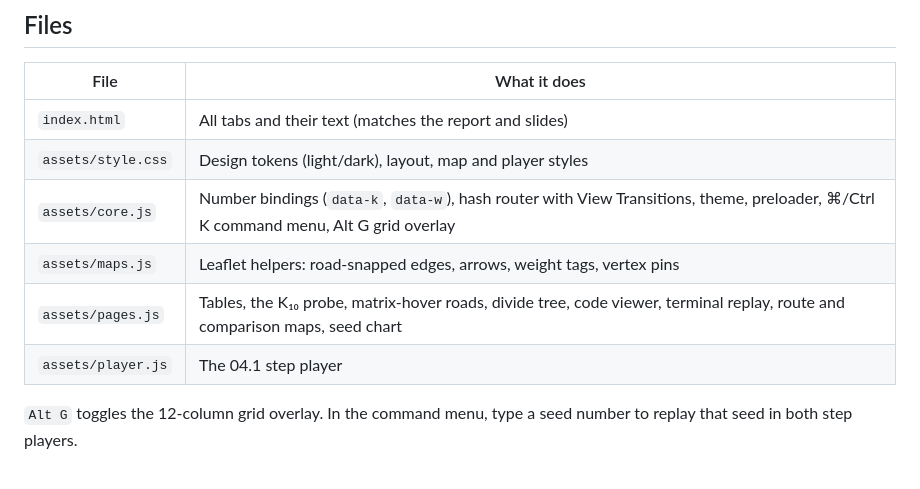
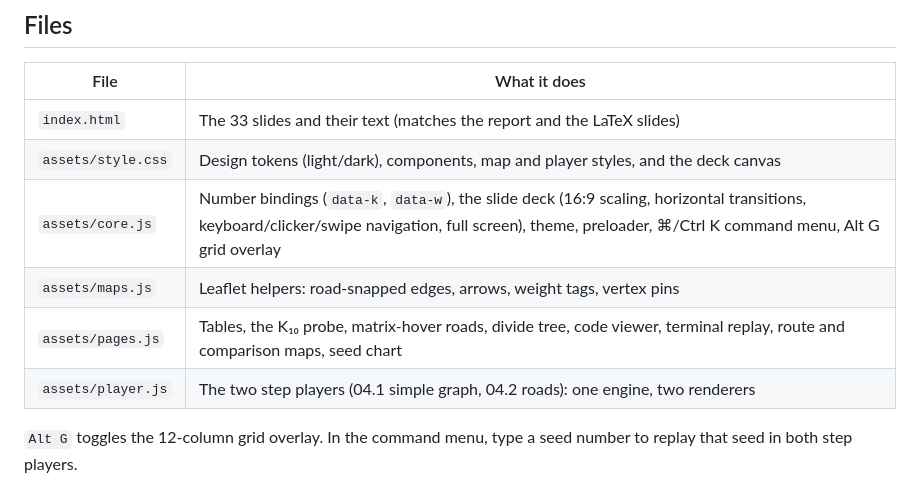
Before and after one commit to Shonget-Thesis/Graph-Theory-Divide-and-Conquer-for-TSP, a Markdown page: website/README.md, the part around the change. GitHub-like rendering.

Commit message:
Update website README file table for the slide deck
Co-Authored-By: Claude Opus 5.5 <noreply@anthropic.com>

```diff
--- a/website/README.md
+++ b/website/README.md
@@ -55,12 +55,12 @@ python test_dc_tsp.py
 
 | File | What it does |
 | --- | --- |
-| `index.html` | All tabs and their text (matches the report and slides) |
-| `assets/style.css` | Design tokens (light/dark), layout, map and player styles |
-| `assets/core.js` | Number bindings (`data-k`, `data-w`), hash router with View Transitions, theme, preloader, ⌘/Ctrl K command menu, Alt G grid overlay |
+| `index.html` | The 33 slides and their text (matches the report and the LaTeX slides) |
+| `assets/style.css` | Design tokens (light/dark), components, map and player styles, and the deck canvas |
+| `assets/core.js` | Number bindings (`data-k`, `data-w`), the slide deck (16:9 scaling, horizontal transitions, keyboard/clicker/swipe navigation, full screen), theme, preloader, ⌘/Ctrl K command menu, Alt G grid overlay |
 | `assets/maps.js` | Leaflet helpers: road-snapped edges, arrows, weight tags, vertex pins |
 | `assets/pages.js` | Tables, the K₁₀ probe, matrix-hover roads, divide tree, code viewer, terminal replay, route and comparison maps, seed chart |
-| `assets/player.js` | The 04.1 step player |
+| `assets/player.js` | The two step players (04.1 simple graph, 04.2 roads): one engine, two renderers |
 
 `Alt G` toggles the 12-column grid overlay. In the command menu, type a seed number to replay that seed in both step players.
 
```
